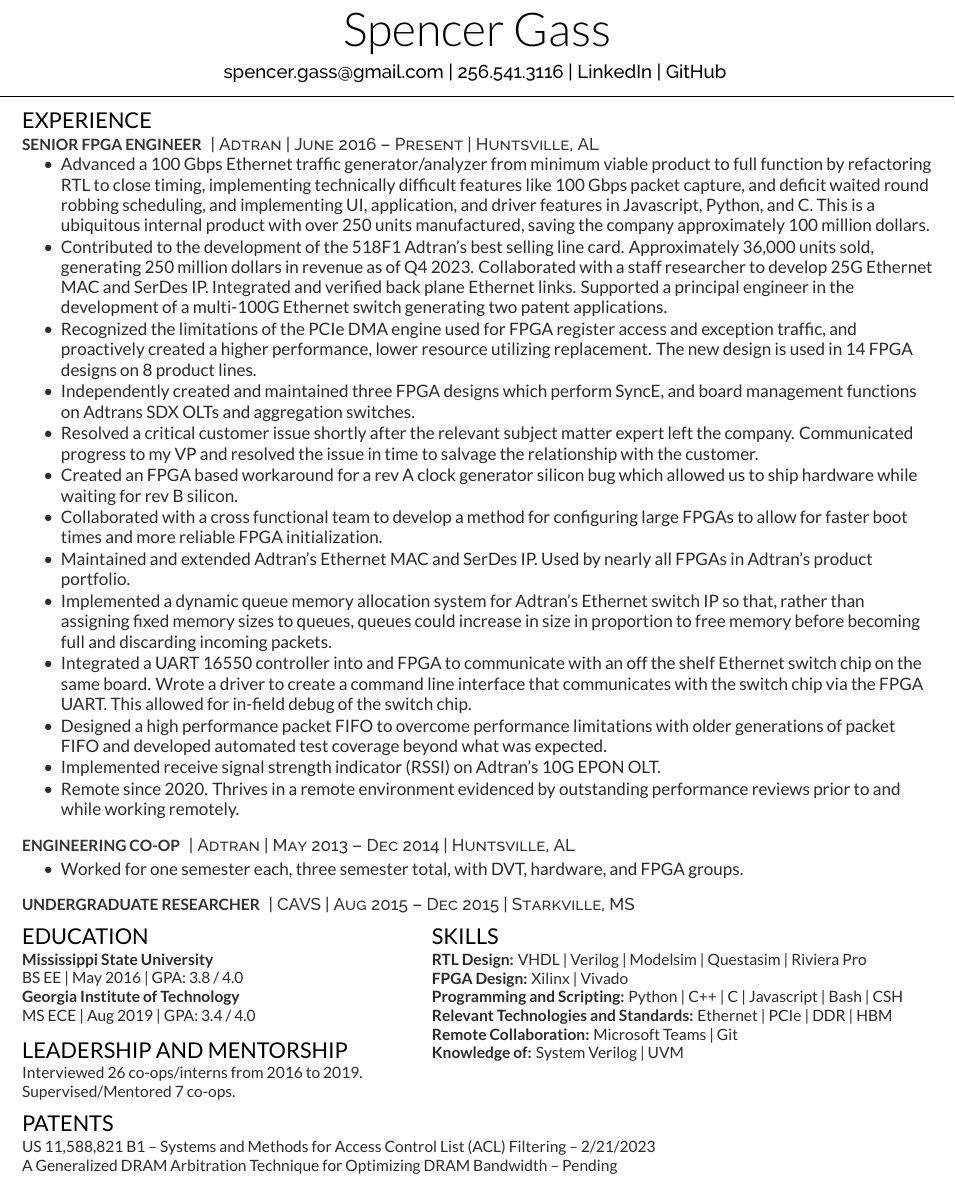
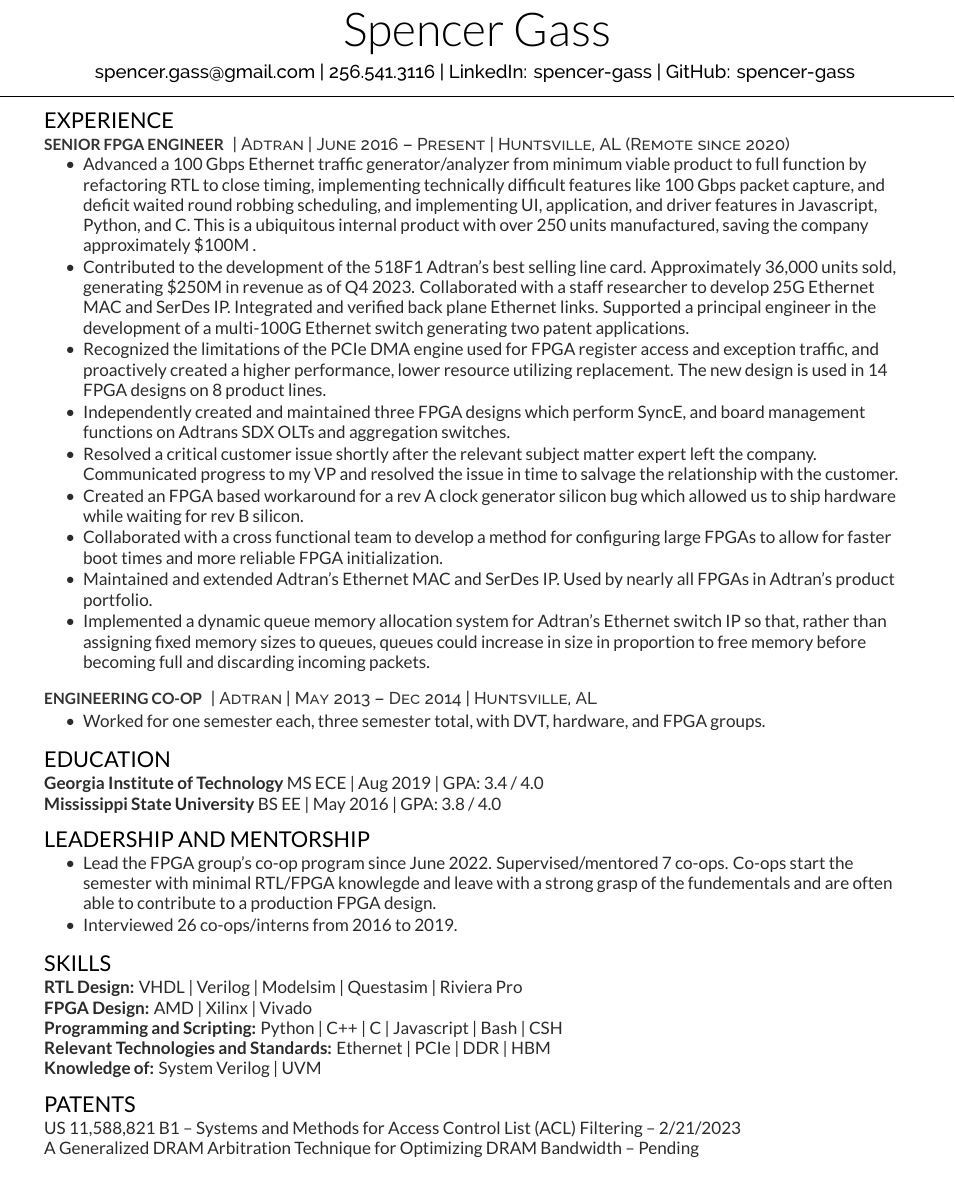
Before and after one commit to SpencerReed/resume, a LaTeX CV (resume.tex, which reads deedy-resume-reversed.cls): part of the page, cut so that both start at the same text. Compiled offline with XeLaTeX.

Commit message:
Made changes recommended by Stephen

```diff
--- a/deedy-resume-reversed.cls
+++ b/deedy-resume-reversed.cls
@@ -10,7 +10,7 @@
 
 % Package Imports
 %\usepackage[hmargin=1.25cm, vmargin=0.75cm]{geometry}
-\usepackage[hmargin=0.5cm, vmargin=0.5cm]{geometry}
+\usepackage[hmargin=1.0cm, vmargin=0.5cm]{geometry}
 \usepackage[hidelinks]{hyperref}
 
 % Publications
--- a/resume.tex
+++ b/resume.tex
@@ -86,7 +86,7 @@
 %
 %%%%%%%%%%%%%%%%%%%%%%%%%%%%%%%%%%%%%%
 \namesection{Spencer Gass}{ %\urlstyle{same}\href{http://example.com}{example.com}| \href{http://example2.co}{example2.co}\\
-\href{mailto:spencer.gass@gmail.com}{spencer.gass@gmail.com} | \href{tel:12565413116}{256.541.3116} | \href{https://www.linkedin.com/in/spencer-gass/}{LinkedIn} | \href{https://github.com/spencer-gass}{GitHub}
+\href{mailto:spencer.gass@gmail.com}{spencer.gass@gmail.com} | \href{tel:12565413116}{256.541.3116} | \href{https://www.linkedin.com/in/spencer-gass/}{LinkedIn: spencer-gass} | \href{https://github.com/spencer-gass}{GitHub: spencer-gass}
 }
 
 %%%%%%%%%%%%%%%%%%%%%%%%%%%%%%%%%%%%%%
@@ -103,26 +103,31 @@
 
 \section{Experience}
 \runsubsection{Senior FPGA Engineer}
-\descript{| Adtran | June 2016 – Present | Huntsville, AL}
+\descript{| Adtran | June 2016 – Present | Huntsville, AL (Remote since 2020)}
 \vspace{\topsep} % Hacky fix for awkward extra vertical space
 \begin{tightemize}
-\item Advanced a 100 Gbps Ethernet traffic generator/analyzer from minimum viable product to full function by refactoring RTL to close timing, implementing technically difficult features like 100 Gbps packet capture, and deficit waited round robbing scheduling, and implementing UI, application, and driver features in Javascript, Python, and C. This is a ubiquitous internal product with over 250 units manufactured, saving the company approximately 100 million dollars.
-\item Contributed to the development of the 518F1 Adtran’s best selling line card. Approximately  36,000 units sold, generating 250 million dollars in revenue as of Q4 2023.
+\item Advanced a 100 Gbps Ethernet traffic generator/analyzer from minimum viable product to full function by refactoring RTL to close timing,
+implementing technically difficult features like 100 Gbps packet capture, and deficit waited round robbing scheduling, and implementing UI, application,
+and driver features in Javascript, Python, and C. This is a ubiquitous internal product with over 250 units manufactured, saving the company approximately \$100M .
+\item Contributed to the development of the 518F1 Adtran’s best selling line card. Approximately  36,000 units sold, generating \$250M in revenue as of Q4 2023.
 Collaborated with a staff researcher to develop 25G Ethernet MAC and SerDes IP.
 Integrated and verified back plane Ethernet links.
 Supported a principal engineer in the development of a multi-100G Ethernet switch generating two patent applications.
-\item Recognized the limitations of the PCIe DMA engine used for FPGA register access and exception traffic, and proactively created a higher performance, lower resource utilizing replacement. The new design is used in 14 FPGA designs on 8 product lines.
+\item Recognized the limitations of the PCIe DMA engine used for FPGA register access and exception traffic,
+and proactively created a higher performance, lower resource utilizing replacement. The new design is used in 14 FPGA designs on 8 product lines.
 \item Independently created and maintained three FPGA designs which perform SyncE, and board management functions on Adtrans SDX OLTs and aggregation switches.
-\item Resolved a critical customer issue shortly after the relevant subject matter expert left the company. Communicated progress to my VP and resolved the issue in time to salvage the relationship with the customer.
+\item Resolved a critical customer issue shortly after the relevant subject matter expert left the company.
+Communicated progress to my VP and resolved the issue in time to salvage the relationship with the customer.
 \item Created an FPGA based workaround for a rev A clock generator silicon bug which allowed us to ship hardware while waiting for rev B silicon.
 \item Collaborated with a cross functional team to develop a method for configuring large FPGAs to allow for faster boot times and more reliable FPGA initialization.
 \item Maintained and extended Adtran’s Ethernet MAC and SerDes IP. Used by nearly all FPGAs in Adtran’s product portfolio.
-\item Implemented a dynamic queue memory allocation system for Adtran’s Ethernet switch IP so that, rather than assigning fixed memory sizes to queues, queues could increase in size in proportion to free memory before becoming full and discarding incoming packets.
-\item Integrated a UART 16550 controller into and FPGA to communicate with an off the shelf Ethernet switch chip on the same board. Wrote a driver to create a command line interface that communicates with the switch chip via the FPGA UART. This allowed for in-field debug of the switch chip.
-\item Designed a high performance packet FIFO to overcome performance limitations with older
-generations of packet FIFO and developed automated test coverage beyond what was expected.
-\item Implemented receive signal strength indicator (RSSI) on Adtran’s 10G EPON OLT.
-\item Remote since 2020. Thrives in a remote environment evidenced by outstanding performance reviews prior to and while working remotely.
+\item Implemented a dynamic queue memory allocation system for Adtran’s Ethernet switch IP so that, rather than assigning fixed memory sizes to queues,
+queues could increase in size in proportion to free memory before becoming full and discarding incoming packets.
+%\item Integrated a UART 16550 controller into and FPGA to communicate with an off the shelf Ethernet switch chip on the same board.
+%Wrote a driver to create a command line interface that communicates with the switch chip via the FPGA UART. This allowed for in-field debug of the switch chip.
+%\item Designed a high performance packet FIFO to overcome performance limitations with older
+%generations of packet FIFO and developed automated test coverage beyond what was expected.
+%\item Implemented receive signal strength indicator (RSSI) on Adtran’s 10G EPON OLT.
 \end{tightemize}
 \sectionsep
 
@@ -133,27 +138,17 @@
 \end{tightemize}
 \sectionsep
 
-\runsubsection{Undergraduate Researcher}
-\descript{| CAVS | Aug 2015 – Dec 2015 | Starkville, MS}
-\sectionsep
-
-%%%%%%%%%%%%%%%%%%%%%%%%%%%%%%%%%%%%%%
-%
-%     COLUMN TWO
-%
-%%%%%%%%%%%%%%%%%%%%%%%%%%%%%%%%%%%%%%
-
-\end{minipage}
-\hfill
-\begin{minipage}[t]{0.40\textwidth}
+%\runsubsection{Undergraduate Researcher}
+%\descript{| CAVS | Aug 2015 – Dec 2015 | Starkville, MS}
+%\sectionsep
 
 %%%%%%%%%%%%%%%%%%%%%%%%%%%%%%%%%%%%%%
 %     EDUCATION
 %%%%%%%%%%%%%%%%%%%%%%%%%%%%%%%%%%%%%%
 
 \section{Education}
-\textbf{Mississippi State University} \\ BS EE | May 2016 | GPA: 3.8 / 4.0 \\
-\textbf{Georgia Institute of Technology} \\ MS ECE | Aug 2019 | GPA: 3.4 / 4.0
+\textbf{Georgia Institute of Technology} MS ECE | Aug 2019 | GPA: 3.4 / 4.0 \\
+\textbf{Mississippi State University} BS EE | May 2016 | GPA: 3.8 / 4.0 \\
 \sectionsep
 
 %%%%%%%%%%%%%%%%%%%%%%%%%%%%%%%%%%%%%%
@@ -161,15 +156,14 @@
 %%%%%%%%%%%%%%%%%%%%%%%%%%%%%%%%%%%%%%
 
 \section{Leadership and Mentorship}
-Interviewed 26 co-ops/interns from 2016 to 2019.\\
-Supervised/Mentored 7 co-ops.
+\vspace{\topsep} % Hacky fix for awkward extra vertical space
+\begin{tightemize}
+\item Lead the FPGA group's co-op program since June 2022. Supervised/mentored 7 co-ops.
+Co-ops start the semester with minimal RTL/FPGA knowlegde and leave with a strong grasp of
+the fundementals and are often able to contribute to a production FPGA design.
+\item Interviewed 26 co-ops/interns from 2016 to 2019.
+\end{tightemize}
 \sectionsep
-
-
-
-\end{minipage}
-\hfill
-\begin{minipage}[t]{0.55\textwidth}
 
 %%%%%%%%%%%%%%%%%%%%%%%%%%%%%%%%%%%%%%
 %     SKILLS
@@ -177,17 +171,12 @@
 
 \section{Skills}
 \textbf{RTL Design:} VHDL | Verilog | Modelsim | Questasim | Riviera Pro \\
-\textbf{FPGA Design:} Xilinx | Vivado \\
+\textbf{FPGA Design:} AMD | Xilinx | Vivado \\
 \textbf{Programming and Scripting:} Python | C++ | C | Javascript | Bash | CSH \\
 \textbf{Relevant Technologies and Standards:} Ethernet | PCIe | DDR | HBM \\
-\textbf{Remote Collaboration:} Microsoft Teams | Git \\
+%\textbf{Remote Collaboration:} Microsoft Teams | Git \\
 \textbf{Knowledge of:} System Verilog | UVM \\
 \sectionsep
-
-\end{minipage}
-
-\hfill
-\begin{minipage}[t]{1.0\textwidth}
 
 %%%%%%%%%%%%%%%%%%%%%%%%%%%%%%%%%%%%%%
 %     PATENTS
```
Also changed, not shown: 2 other files.
